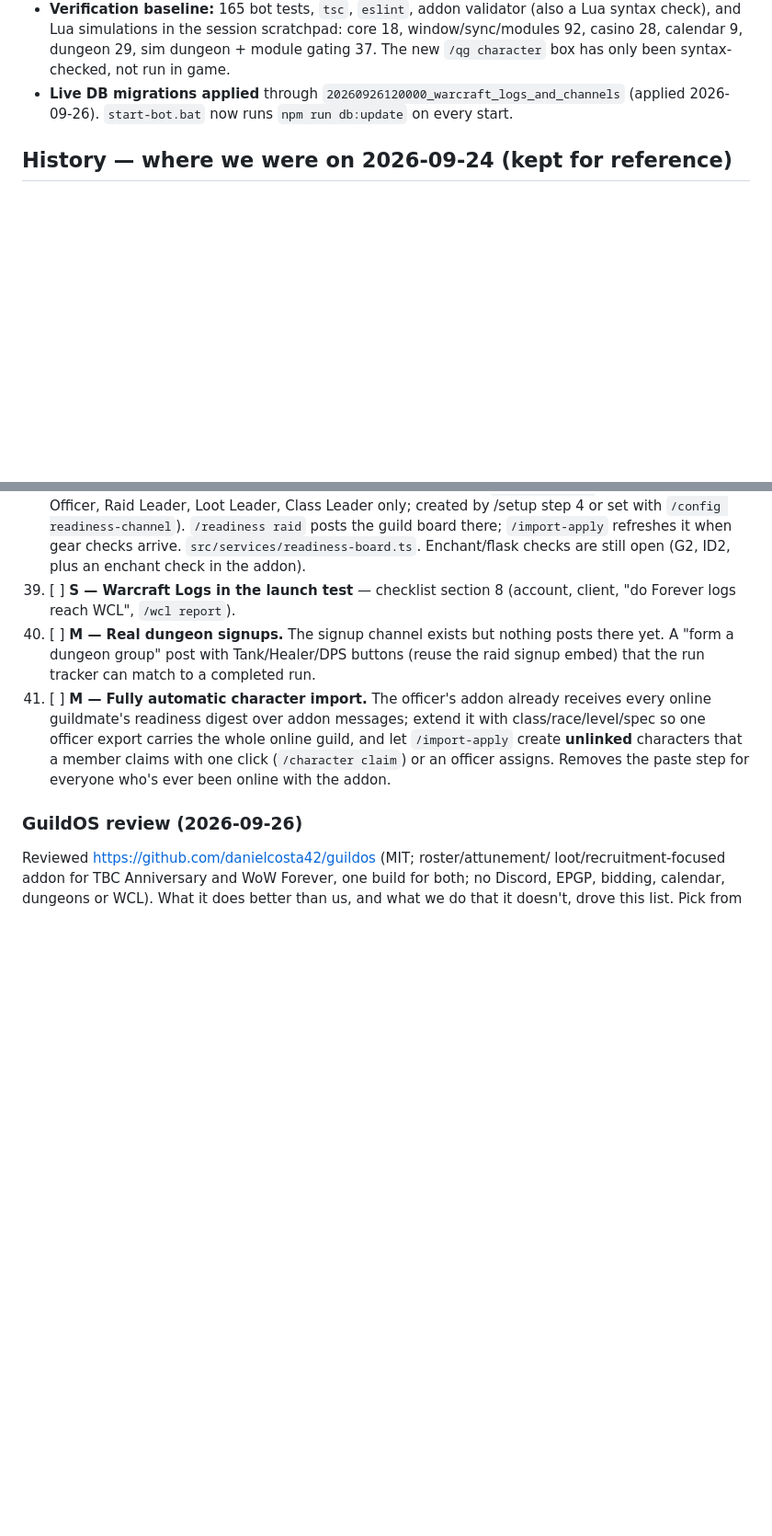
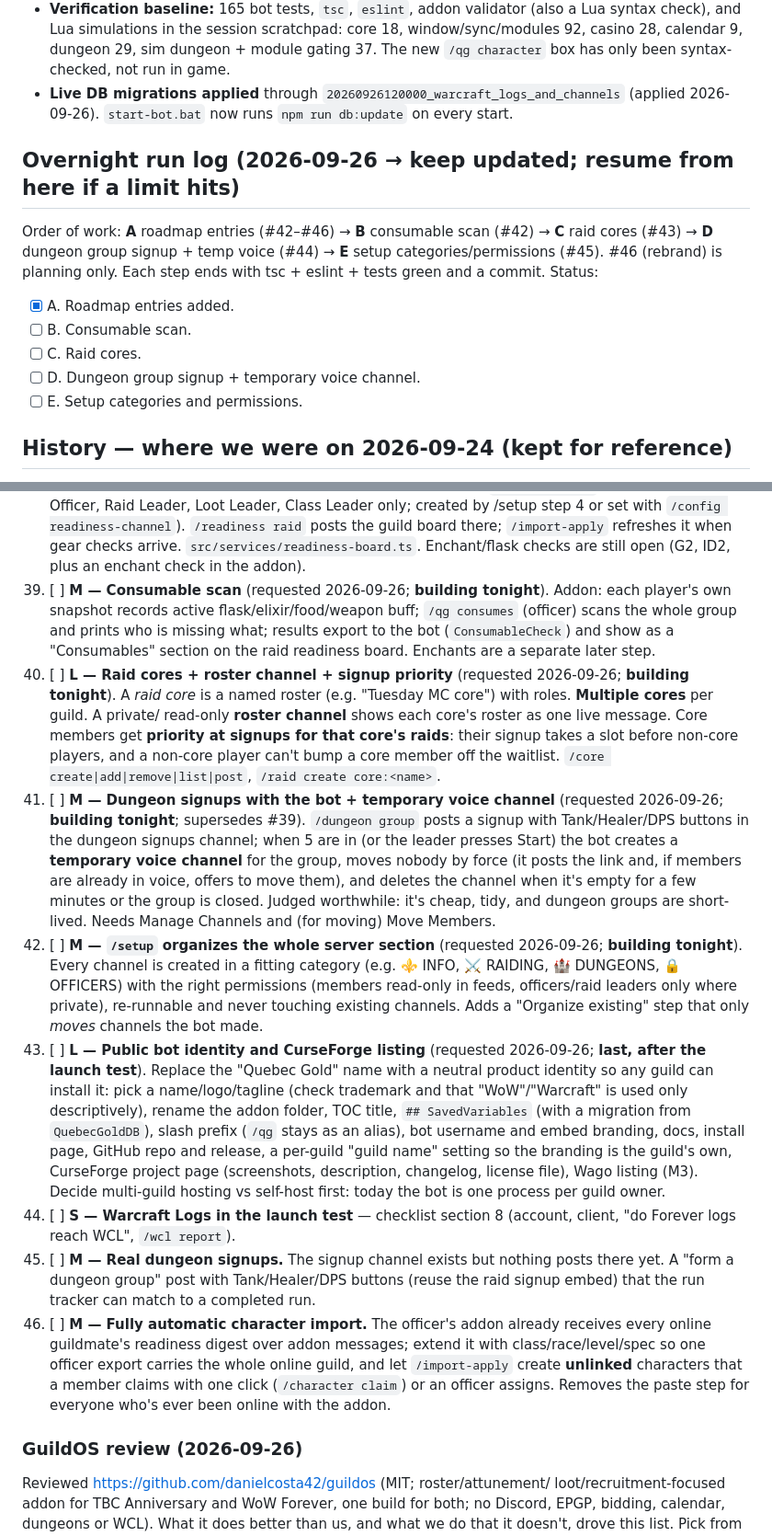
Before and after one commit to kevincaron28/QC-Gold, a Markdown page: ROADMAP.md, 2 parts joined by grey strips. Shown at 92% size. GitHub-like rendering; blank space fills up the shorter version.

Commit message:
Roadmap: consumable scan, raid cores, dungeon group voice, setup categories, public identity (#42-#46)
Co-Authored-By: Claude Sonnet 5 <noreply@anthropic.com>

```diff
--- a/ROADMAP.md
+++ b/ROADMAP.md
@@ -38,6 +38,19 @@ priority (P0 = do first) · **S/M/L** = rough size
 - **Live DB migrations applied** through
   `20260926120000_warcraft_logs_and_channels` (applied 2026-09-26).
   `start-bot.bat` now runs `npm run db:update` on every start.
+
+## Overnight run log (2026-09-26 → keep updated; resume from here if a limit hits)
+
+Order of work: **A** roadmap entries (#42–#46) → **B** consumable scan (#42) →
+**C** raid cores (#43) → **D** dungeon group signup + temp voice (#44) →
+**E** setup categories/permissions (#45). #46 (rebrand) is planning only.
+Each step ends with tsc + eslint + tests green and a commit. Status:
+
+- [x] A. Roadmap entries added.
+- [ ] B. Consumable scan.
+- [ ] C. Raid cores.
+- [ ] D. Dungeon group signup + temporary voice channel.
+- [ ] E. Setup categories and permissions.
 
 ## History — where we were on 2026-09-24 (kept for reference)
 
@@ -537,6 +550,46 @@ D10. [x] **S — Test path** *(Done 2026-09-25: /testraid dungeon through the re
     posts the guild board there; `/import-apply` refreshes it when gear checks
     arrive. `src/services/readiness-board.ts`. Enchant/flask checks are still
     open (G2, ID2, plus an enchant check in the addon).
+42. [ ] **M — Consumable scan** (requested 2026-09-26; **building tonight**).
+    Addon: each player's own snapshot records active flask/elixir/food/weapon
+    buff; `/qg consumes` (officer) scans the whole group and prints who is
+    missing what; results export to the bot (`ConsumableCheck`) and show as a
+    "Consumables" section on the raid readiness board. Enchants are a
+    separate later step.
+43. [ ] **L — Raid cores + roster channel + signup priority** (requested
+    2026-09-26; **building tonight**). A *raid core* is a named roster (e.g.
+    "Tuesday MC core") with roles. **Multiple cores** per guild. A private/
+    read-only **roster channel** shows each core's roster as one live message.
+    Core members get **priority at signups for that core's raids**: their
+    signup takes a slot before non-core players, and a non-core player can't
+    bump a core member off the waitlist. `/core create|add|remove|list|post`,
+    `/raid create core:<name>`.
+44. [ ] **M — Dungeon signups with the bot + temporary voice channel**
+    (requested 2026-09-26; **building tonight**; supersedes #39). `/dungeon
+    group` posts a signup with Tank/Healer/DPS buttons in the dungeon signups
+    channel; when 5 are in (or the leader presses Start) the bot creates a
+    **temporary voice channel** for the group, moves nobody by force (it posts
+    the link and, if members are already in voice, offers to move them), and
+    deletes the channel when it's empty for a few minutes or the group is
+    closed. Judged worthwhile: it's cheap, tidy, and dungeon groups are
+    short-lived. Needs Manage Channels and (for moving) Move Members.
+45. [ ] **M — `/setup` organizes the whole server section** (requested
+    2026-09-26; **building tonight**). Every channel is created in a fitting
+    category (e.g. ⚜️ INFO, ⚔️ RAIDING, 🏰 DUNGEONS, 🔒 OFFICERS) with the
+    right permissions (members read-only in feeds, officers/raid leaders only
+    where private), re-runnable and never touching existing channels. Adds a
+    "Organize existing" step that only *moves* channels the bot made.
+46. [ ] **L — Public bot identity and CurseForge listing** (requested
+    2026-09-26; **last, after the launch test**). Replace the "Quebec Gold"
+    name with a neutral product identity so any guild can install it: pick a
+    name/logo/tagline (check trademark and that "WoW"/"Warcraft" is used only
+    descriptively), rename the addon folder, TOC title, `## SavedVariables`
+    (with a migration from `QuebecGoldDB`), slash prefix (`/qg` stays as an
+    alias), bot username and embed branding, docs, install page, GitHub repo
+    and release, a per-guild "guild name" setting so the branding is the
+    guild's own, CurseForge project page (screenshots, description,
+    changelog, license file), Wago listing (M3). Decide multi-guild hosting
+    vs self-host first: today the bot is one process per guild owner.
 38. [ ] **S — Warcraft Logs in the launch test** — checklist section 8
     (account, client, "do Forever logs reach WCL", `/wcl report`).
 39. [ ] **M — Real dungeon signups.** The signup channel exists but nothing
```
